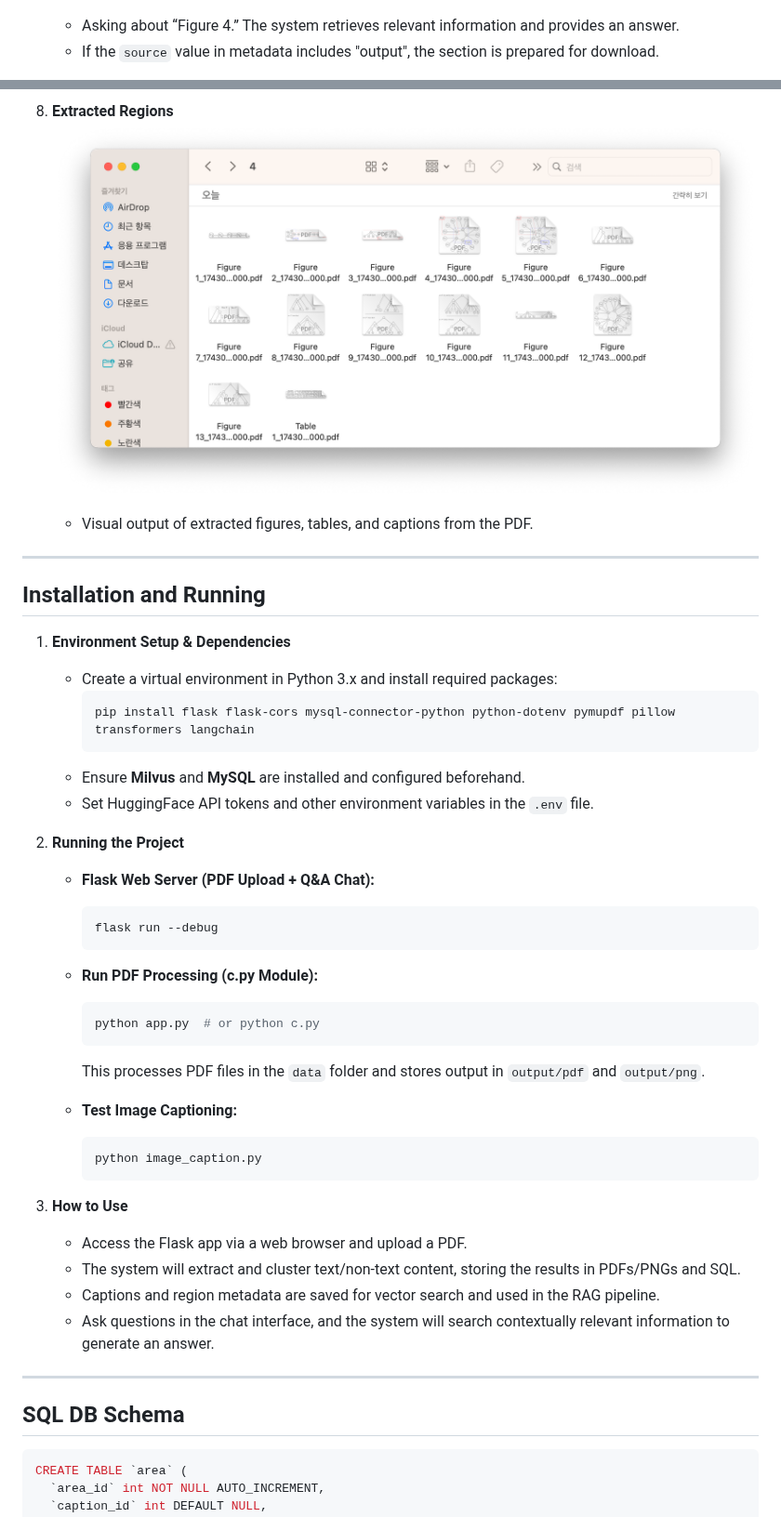
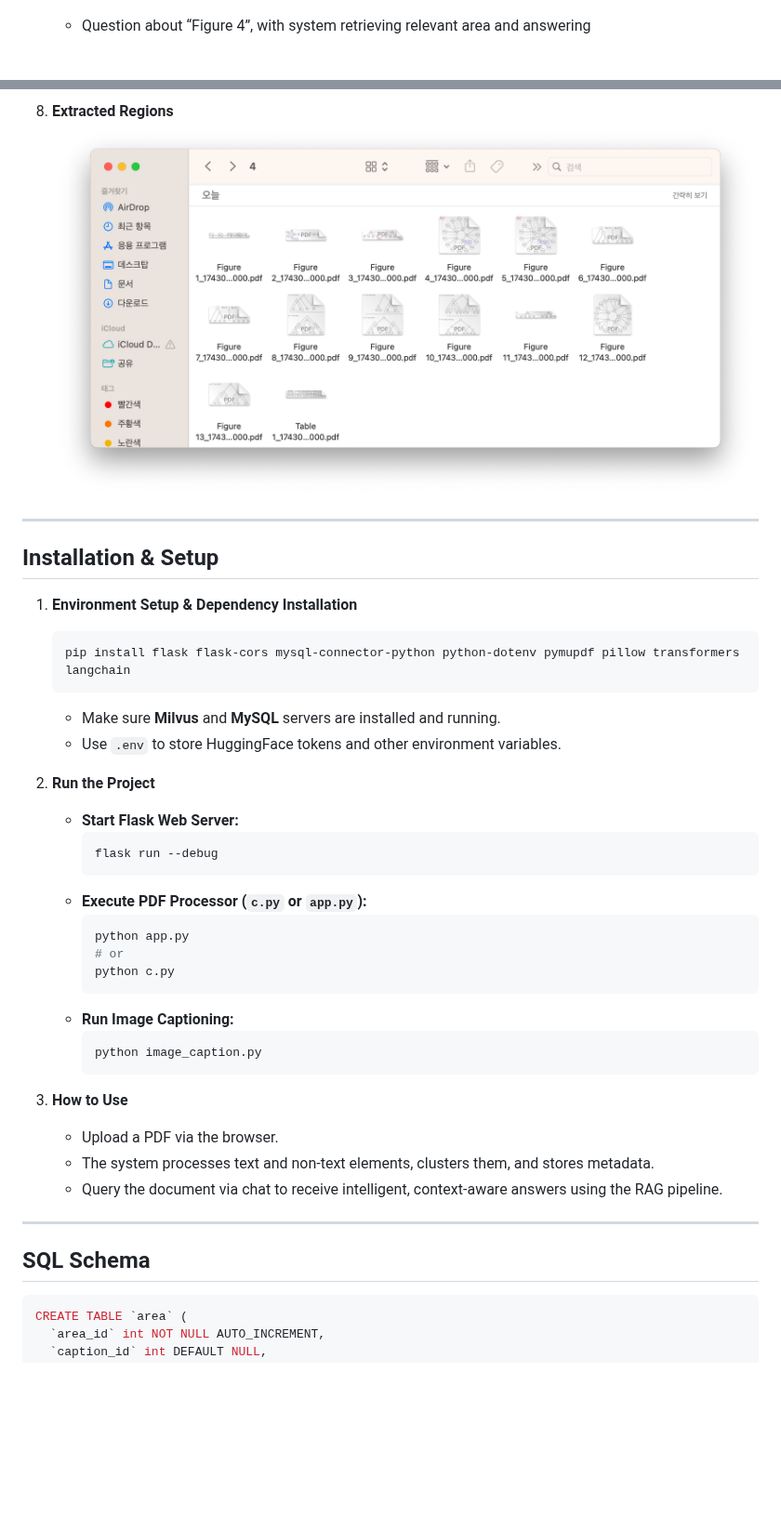
Before and after one commit to kiju2912/pdf_rag, a Markdown page: README_en.md, 2 parts joined by grey strips. Shown at 93% size. Rendered like a GitHub page; blank space fills up the shorter version.

````diff
--- a/README_en.md
+++ b/README_en.md
@@ -80,4 +81,3 @@ These screenshots illustrate key features and the UI:
    ![Figure Q1](./readme/figure에_관한-질문1.png)
-   - Asking about “Figure 4.” The system retrieves relevant information and provides an answer.
-   - If the `source` value in metadata includes "output", the section is prepared for download.
+   - Question about “Figure 4”, with system retrieving relevant area and answering
 
@@ -99,46 +95,42 @@ These screenshots illustrate key features and the UI:
 
 8. **Extracted Regions**
-   ![Extracted Regions](./readme/추출된_영역들.png)
-   - Visual output of extracted figures, tables, and captions from the PDF.
+   ![Extracted Areas](./readme/추출된_영역들.png)
 
 ---
 
-## Installation and Running
+## Installation & Setup
 
-1. **Environment Setup & Dependencies**
-   - Create a virtual environment in Python 3.x and install required packages:
-     ```bash
-     pip install flask flask-cors mysql-connector-python python-dotenv pymupdf pillow transformers langchain
-     ```
-   - Ensure **Milvus** and **MySQL** are installed and configured beforehand.
-   - Set HuggingFace API tokens and other environment variables in the `.env` file.
+1. **Environment Setup & Dependency Installation**
+   ```bash
+   pip install flask flask-cors mysql-connector-python python-dotenv pymupdf pillow transformers langchain
+   ```
+   - Make sure **Milvus** and **MySQL** servers are installed and running.
+   - Use `.env` to store HuggingFace tokens and other environment variables.
 
-2. **Running the Project**
-   - **Flask Web Server (PDF Upload + Q&A Chat):**
+2. **Run the Project**
+   - **Start Flask Web Server:**
      ```bash
      flask run --debug
      ```
-   - **Run PDF Processing (c.py Module):**
+   - **Execute PDF Processor (`c.py` or `app.py`):**
      ```bash
-     python app.py  # or python c.py
+     python app.py
+     # or
+     python c.py
      ```
-     This processes PDF files in the `data` folder and stores output in `output/pdf` and `output/png`.
-
-   - **Test Image Captioning:**
+   - **Run Image Captioning:**
      ```bash
      python image_caption.py
      ```
 
 3. **How to Use**
-   - Access the Flask app via a web browser and upload a PDF.
-   - The system will extract and cluster text/non-text content, storing the results in PDFs/PNGs and SQL.
-   - Captions and region metadata are saved for vector search and used in the RAG pipeline.
-   - Ask questions in the chat interface, and the system will search contextually relevant information to generate an answer.
+   - Upload a PDF via the browser.
+   - The system processes text and non-text elements, clusters them, and stores metadata.
+   - Query the document via chat to receive intelligent, context-aware answers using the RAG pipeline.
 
 ---
 
-## SQL DB Schema
-
+## SQL Schema
 ```sql
 CREATE TABLE `area` (
   `area_id` int NOT NULL AUTO_INCREMENT,
````
Also changed, not shown: other parts of README_en.md (+64 -71 lines).
